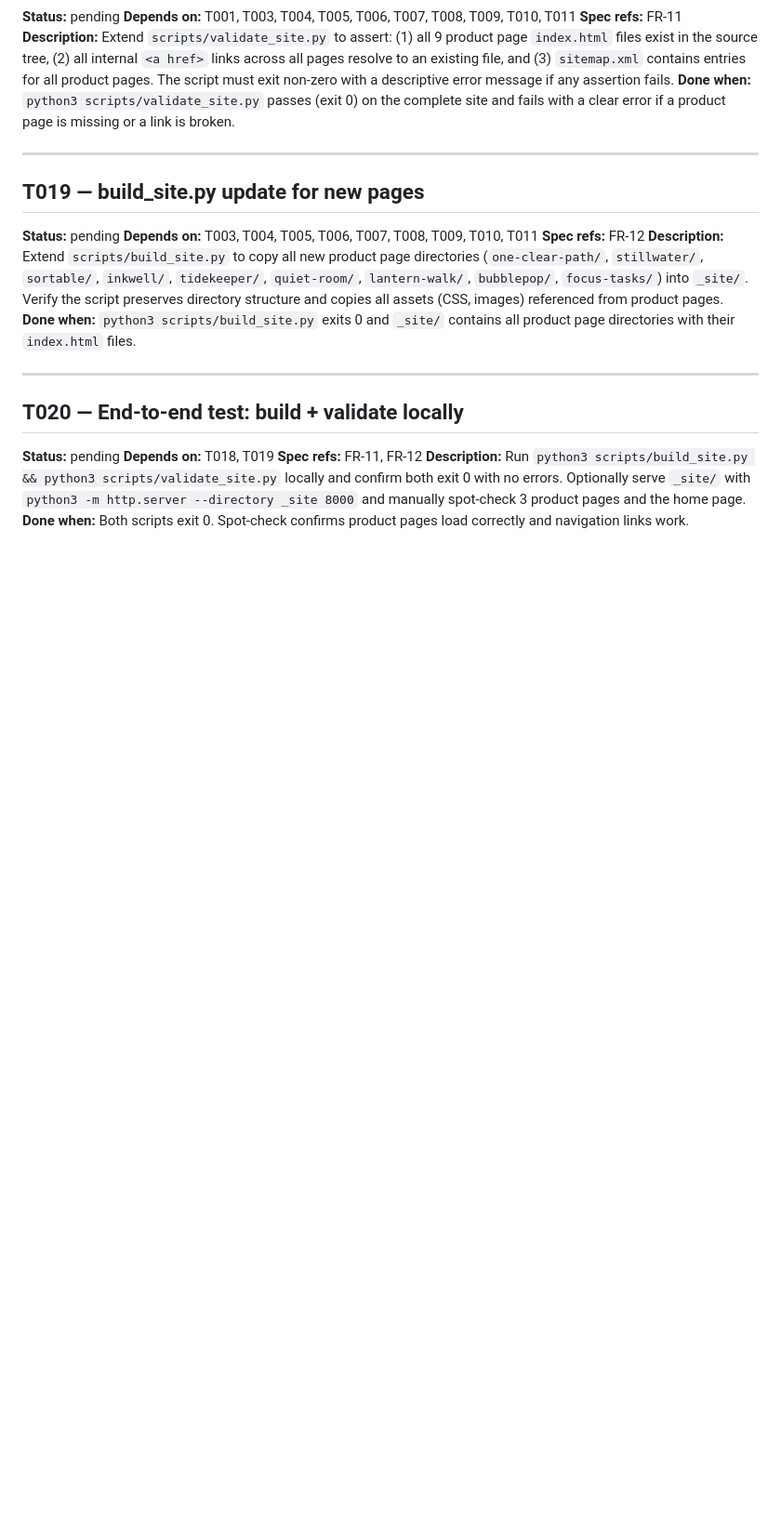
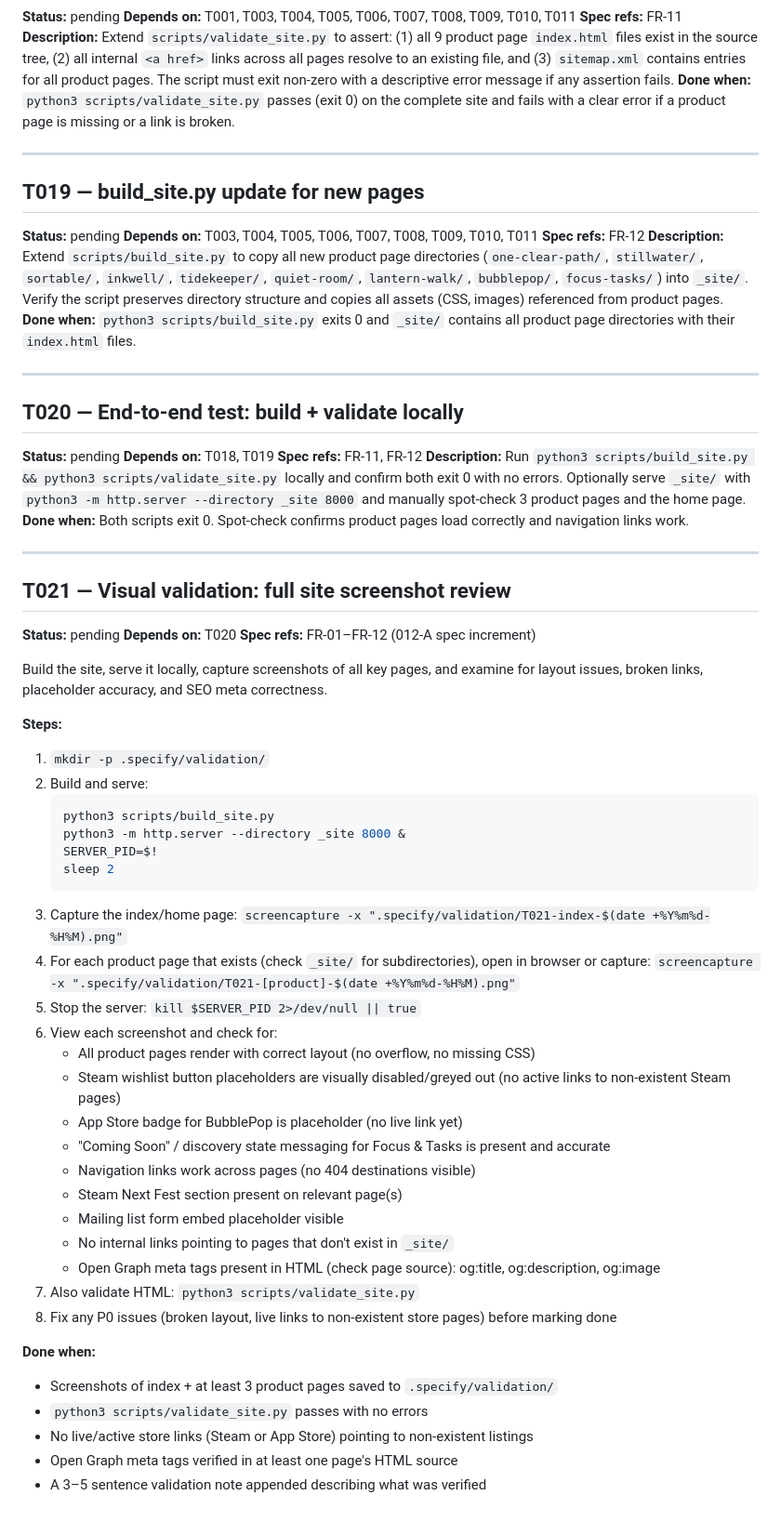
Before and after one commit to foculoom/foculoom.github.io, a Markdown page: .specify/tasks.md, the part around the change. Shown at 93% size. Rendered like a GitHub page; blank space fills up the shorter version.

Commit message:
feat(validation): add full site screenshot review task (#T021)
Co-authored-by: Copilot <223556219+Copilot@users.noreply.github.com>

````diff
--- a/.specify/tasks.md
+++ b/.specify/tasks.md
@@ -201,3 +201,47 @@
 **Spec refs:** FR-11, FR-12
 **Description:** Run `python3 scripts/build_site.py && python3 scripts/validate_site.py` locally and confirm both exit 0 with no errors. Optionally serve `_site/` with `python3 -m http.server --directory _site 8000` and manually spot-check 3 product pages and the home page.
 **Done when:** Both scripts exit 0. Spot-check confirms product pages load correctly and navigation links work.
+
+---
+
+## T021 — Visual validation: full site screenshot review
+
+**Status:** pending
+**Depends on:** T020
+**Spec refs:** FR-01–FR-12 (012-A spec increment)
+
+Build the site, serve it locally, capture screenshots of all key pages, and examine for layout issues, broken links, placeholder accuracy, and SEO meta correctness.
+
+**Steps:**
+1. `mkdir -p .specify/validation/`
+2. Build and serve:
+   ```bash
+   python3 scripts/build_site.py
+   python3 -m http.server --directory _site 8000 &
+   SERVER_PID=$!
+   sleep 2
+   ```
+3. Capture the index/home page:
+   `screencapture -x ".specify/validation/T021-index-$(date +%Y%m%d-%H%M).png"`
+4. For each product page that exists (check `_site/` for subdirectories), open in browser or capture:
+   `screencapture -x ".specify/validation/T021-[product]-$(date +%Y%m%d-%H%M).png"`
+5. Stop the server: `kill $SERVER_PID 2>/dev/null || true`
+6. View each screenshot and check for:
+   - All product pages render with correct layout (no overflow, no missing CSS)
+   - Steam wishlist button placeholders are visually disabled/greyed out (no active links to non-existent Steam pages)
+   - App Store badge for BubblePop is placeholder (no live link yet)
+   - "Coming Soon" / discovery state messaging for Focus & Tasks is present and accurate
+   - Navigation links work across pages (no 404 destinations visible)
+   - Steam Next Fest section present on relevant page(s)
+   - Mailing list form embed placeholder visible
+   - No internal links pointing to pages that don't exist in `_site/`
+   - Open Graph meta tags present in HTML (check page source): og:title, og:description, og:image
+7. Also validate HTML: `python3 scripts/validate_site.py`
+8. Fix any P0 issues (broken layout, live links to non-existent store pages) before marking done
+
+**Done when:**
+- Screenshots of index + at least 3 product pages saved to `.specify/validation/`
+- `python3 scripts/validate_site.py` passes with no errors
+- No live/active store links (Steam or App Store) pointing to non-existent listings
+- Open Graph meta tags verified in at least one page's HTML source
+- A 3–5 sentence validation note appended describing what was verified
````
